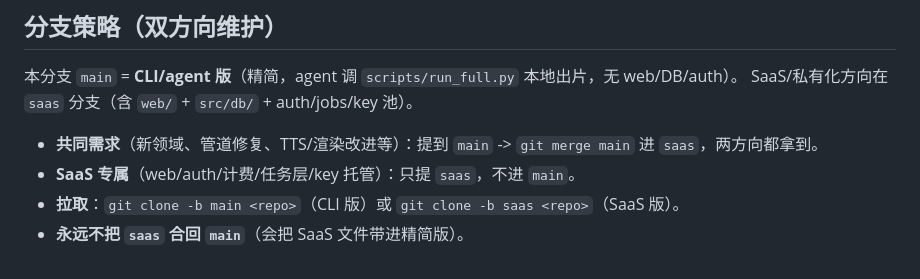
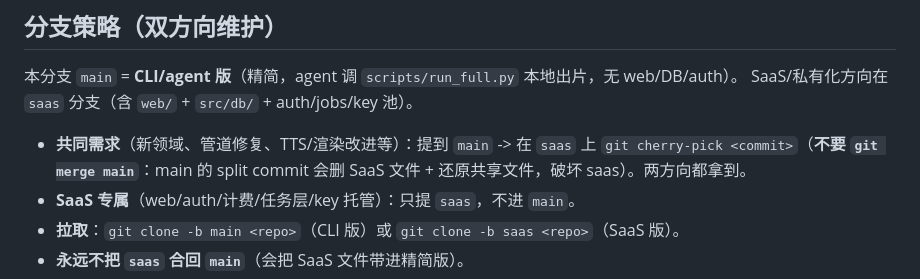
Before and after one commit to echocc00/opencut002, a Markdown page: CLAUDE.md, the part around the change. Rendered like a GitHub page.

Commit message:
docs: 分支策略改用 cherry-pick（merge 会破坏 saas 的 SaaS 文件）

```diff
--- a/CLAUDE.md
+++ b/CLAUDE.md
@@ -90,7 +90,7 @@ data/       项目状态与产物（data/projects/<id>/）
 本分支 `main` = **CLI/agent 版**（精简，agent 调 `scripts/run_full.py` 本地出片，无 web/DB/auth）。
 SaaS/私有化方向在 `saas` 分支（含 `web/` + `src/db/` + auth/jobs/key 池）。
 
-- **共同需求**（新领域、管道修复、TTS/渲染改进等）：提到 `main` -> `git merge main` 进 `saas`，两方向都拿到。
+- **共同需求**（新领域、管道修复、TTS/渲染改进等）：提到 `main` -> 在 `saas` 上 `git cherry-pick <commit>`（**不要 `git merge main`**：main 的 split commit 会删 SaaS 文件 + 还原共享文件，破坏 saas）。两方向都拿到。
 - **SaaS 专属**（web/auth/计费/任务层/key 托管）：只提 `saas`，不进 `main`。
 - **拉取**：`git clone -b main <repo>`（CLI 版）或 `git clone -b saas <repo>`（SaaS 版）。
 - **永远不把 `saas` 合回 `main`**（会把 SaaS 文件带进精简版）。
```
